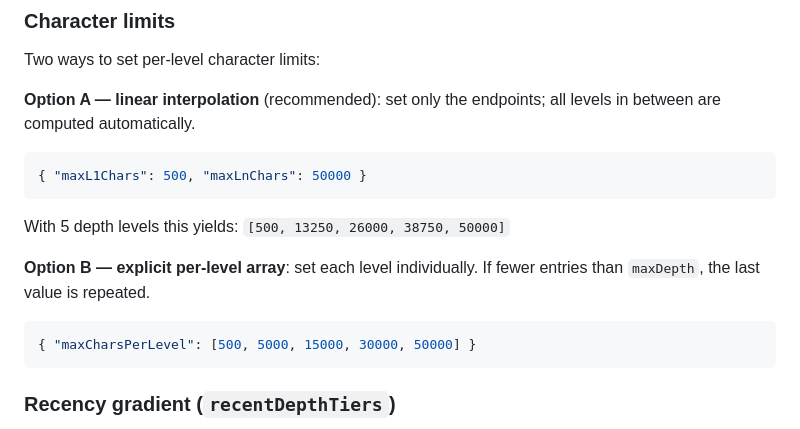
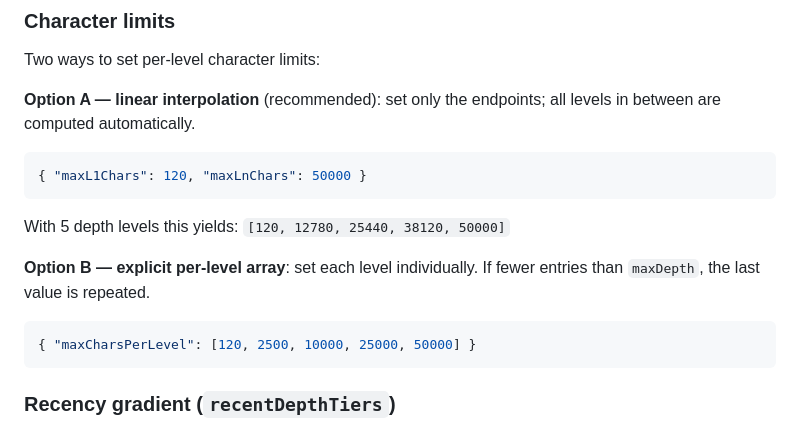
Before and after one commit to Bumblebiber/hmem, a Markdown page: README.md, the part around one of its changes. Drawn GitHub-style.

````diff
--- a/README.md
+++ b/README.md
@@ -223,15 +259,15 @@ Two ways to set per-level character limits:
 **Option A — linear interpolation** (recommended): set only the endpoints; all levels in between are computed automatically.
 
 ```json
-{ "maxL1Chars": 500, "maxLnChars": 50000 }
+{ "maxL1Chars": 120, "maxLnChars": 50000 }
 ```
 
-With 5 depth levels this yields: `[500, 13250, 26000, 38750, 50000]`
+With 5 depth levels this yields: `[120, 12780, 25440, 38120, 50000]`
 
 **Option B — explicit per-level array**: set each level individually. If fewer entries than `maxDepth`, the last value is repeated.
 
 ```json
-{ "maxCharsPerLevel": [500, 5000, 15000, 30000, 50000] }
+{ "maxCharsPerLevel": [120, 2500, 10000, 25000, 50000] }
 ```
 
 ### Recency gradient (`recentDepthTiers`)
````
Also changed, not shown: other parts of README.md (+48 -12 lines).
